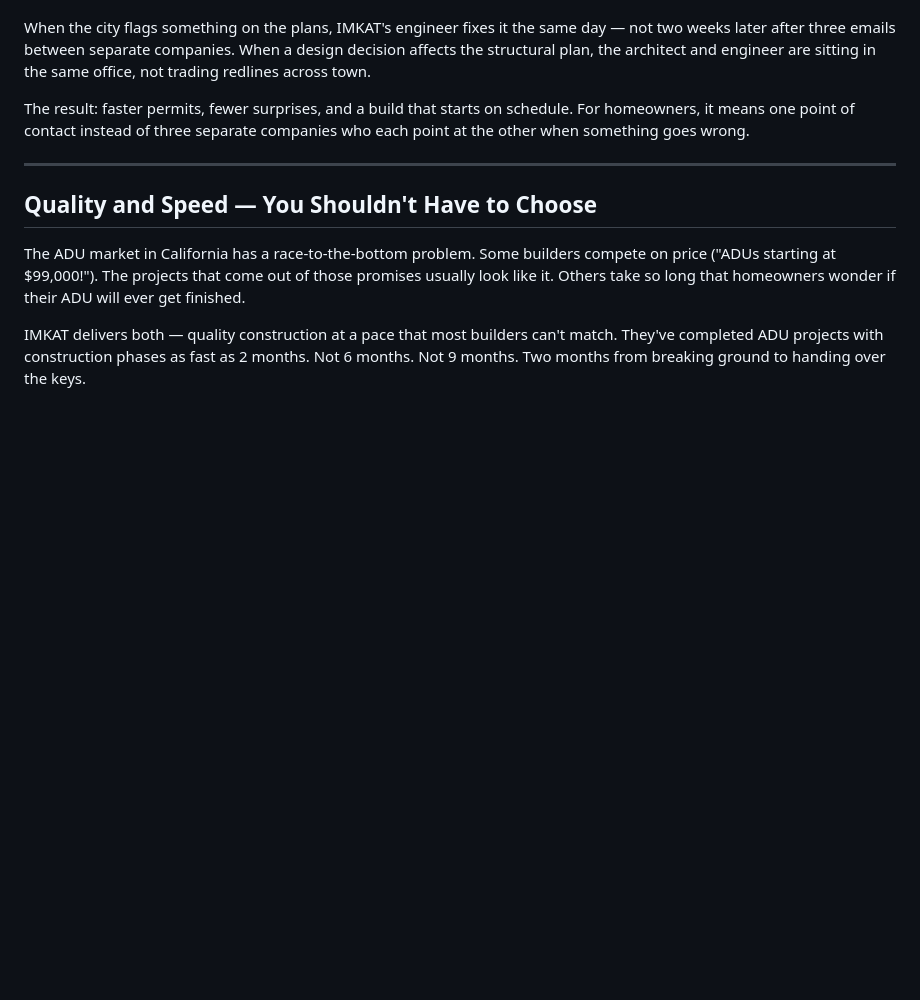
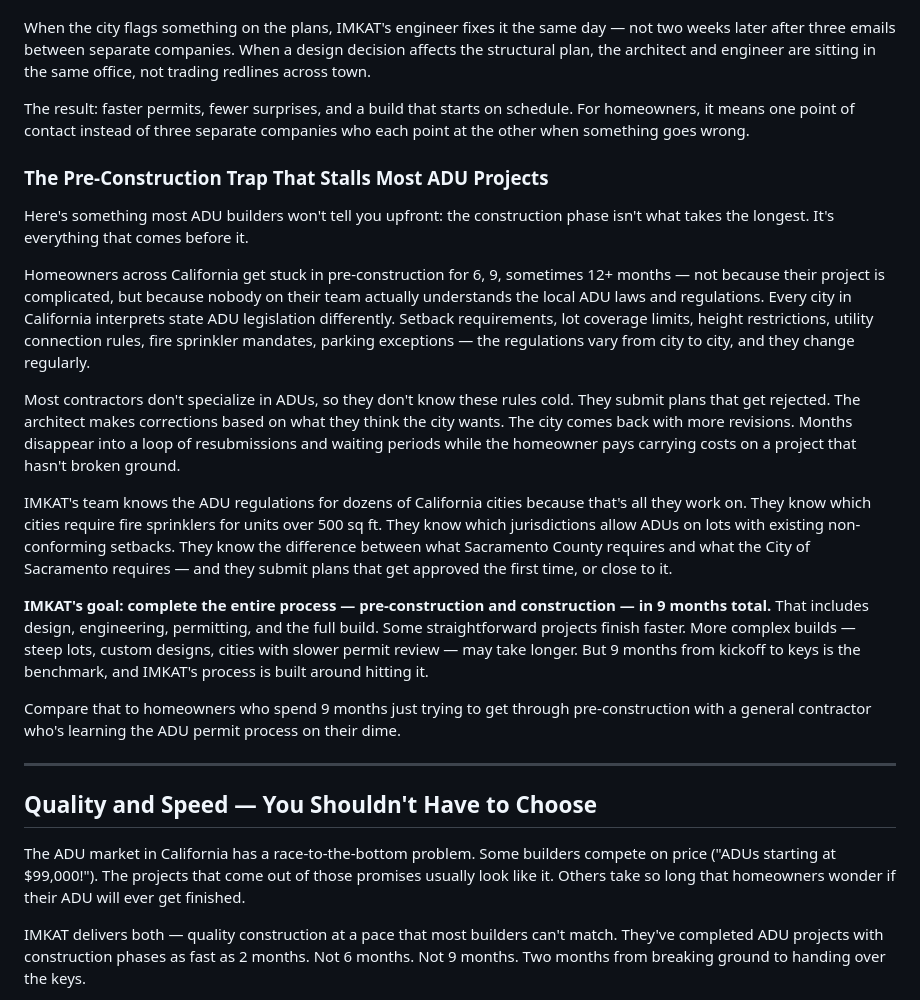
Before and after one commit to vadimxturn/test, a Markdown page: imkat-what-makes-us-different-blog.md, the part around the change. Drawn GitHub-style; blank space fills up the shorter version.

Commit message:
Add pre-construction trap section and 9-month timeline to IMKAT blog
https://claude.ai/code/session_01SozPjSnAKeqFGDKtxLArwd

```diff
--- a/imkat-what-makes-us-different-blog.md
+++ b/imkat-what-makes-us-different-blog.md
@@ -87,6 +87,20 @@ When the city flags something on the plans, IMKAT's engineer fixes it the same d
 
 The result: faster permits, fewer surprises, and a build that starts on schedule. For homeowners, it means one point of contact instead of three separate companies who each point at the other when something goes wrong.
 
+### The Pre-Construction Trap That Stalls Most ADU Projects
+
+Here's something most ADU builders won't tell you upfront: the construction phase isn't what takes the longest. It's everything that comes before it.
+
+Homeowners across California get stuck in pre-construction for 6, 9, sometimes 12+ months — not because their project is complicated, but because nobody on their team actually understands the local ADU laws and regulations. Every city in California interprets state ADU legislation differently. Setback requirements, lot coverage limits, height restrictions, utility connection rules, fire sprinkler mandates, parking exceptions — the regulations vary from city to city, and they change regularly.
+
+Most contractors don't specialize in ADUs, so they don't know these rules cold. They submit plans that get rejected. The architect makes corrections based on what they think the city wants. The city comes back with more revisions. Months disappear into a loop of resubmissions and waiting periods while the homeowner pays carrying costs on a project that hasn't broken ground.
+
+IMKAT's team knows the ADU regulations for dozens of California cities because that's all they work on. They know which cities require fire sprinklers for units over 500 sq ft. They know which jurisdictions allow ADUs on lots with existing non-conforming setbacks. They know the difference between what Sacramento County requires and what the City of Sacramento requires — and they submit plans that get approved the first time, or close to it.
+
+**IMKAT's goal: complete the entire process — pre-construction and construction — in 9 months total.** That includes design, engineering, permitting, and the full build. Some straightforward projects finish faster. More complex builds — steep lots, custom designs, cities with slower permit review — may take longer. But 9 months from kickoff to keys is the benchmark, and IMKAT's process is built around hitting it.
+
+Compare that to homeowners who spend 9 months just trying to get through pre-construction with a general contractor who's learning the ADU permit process on their dime.
+
 ---
 
 ## Quality and Speed — You Shouldn't Have to Choose
```
